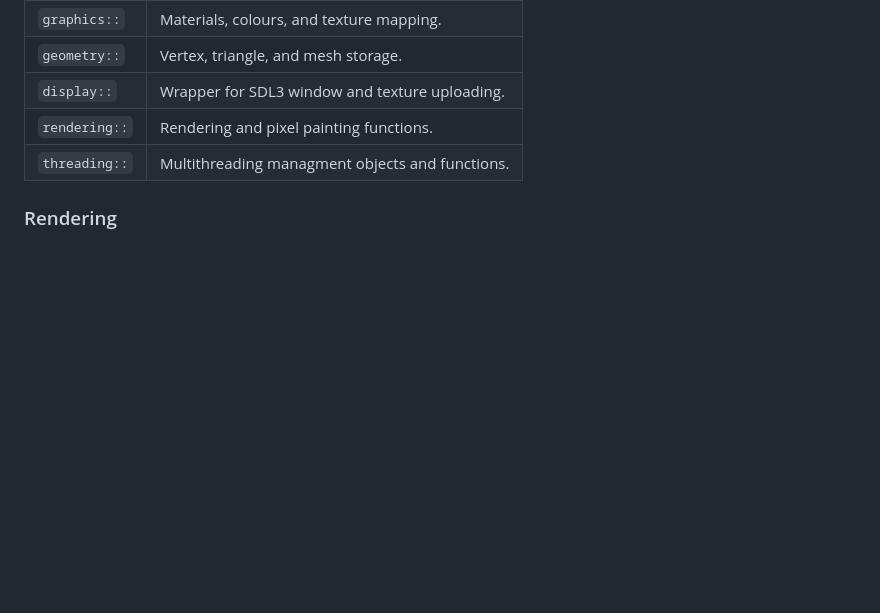
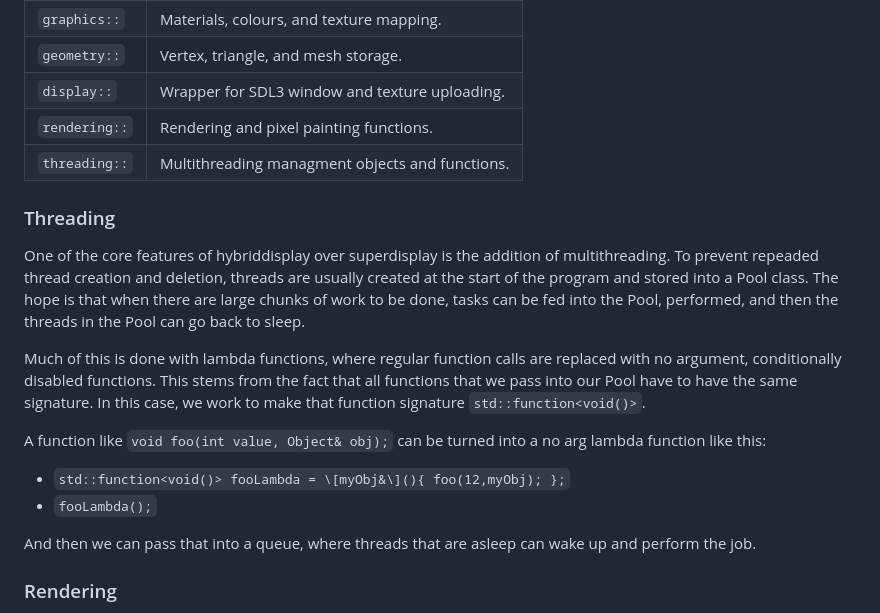
Before and after one commit to pearsonkai/hybriddisplay, a Markdown page: README.md, the part around one of its changes. Drawn GitHub-style; blank space fills up the shorter version.

```diff
--- a/README.md
+++ b/README.md
@@ -33,6 +33,19 @@ All source code for hybriddisplay is organized in 6 namespaces, all under the `h
 | `rendering::` | Rendering and pixel painting functions. |
 | `threading::` | Multithreading managment objects and functions. |
 
+### Threading
+
+One of the core features of hybriddisplay over superdisplay is the addition of multithreading. To prevent repeaded thread creation and deletion, threads are usually created at the start of the program and stored into a Pool class. The hope is that when there are large chunks of work to be done, tasks can be fed into the Pool, performed, and then the threads in the Pool can go back to sleep.
+
+Much of this is done with lambda functions, where regular function calls are replaced with no argument, conditionally disabled functions. This stems from the fact that all functions that we pass into our Pool have to have the same signature. In this case, we work to make that function signature `std::function<void()>`.
+
+A function like `void foo(int value, Object& obj);` can be turned into a no arg lambda function like this:
+
+- `std::function<void()> fooLambda = \[myObj&\](){ foo(12,myObj); };`
+- `fooLambda();`
+
+And then we can pass that into a queue, where threads that are asleep can wake up and perform the job.
+
 ### Rendering
 
 The rendering code can be found in `src/Renderer.cpp`, where you can see different implimentations such as wireframe, rasterize, and raytrace. As development of this project continues, more of these functions will have proper implimentations.
```
Also changed, not shown: other parts of README.md (+1 -1 lines).
